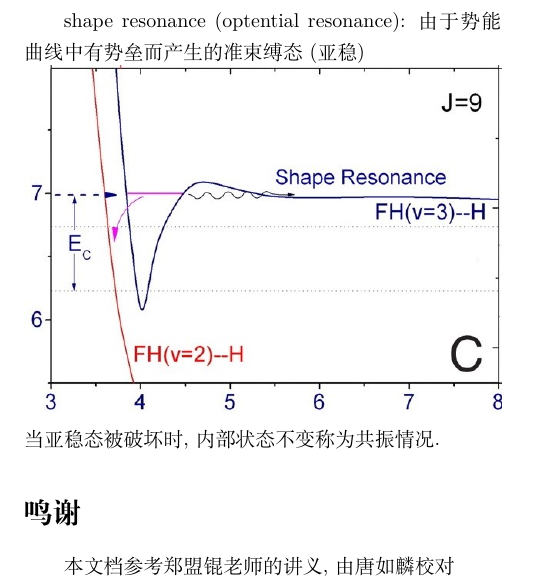
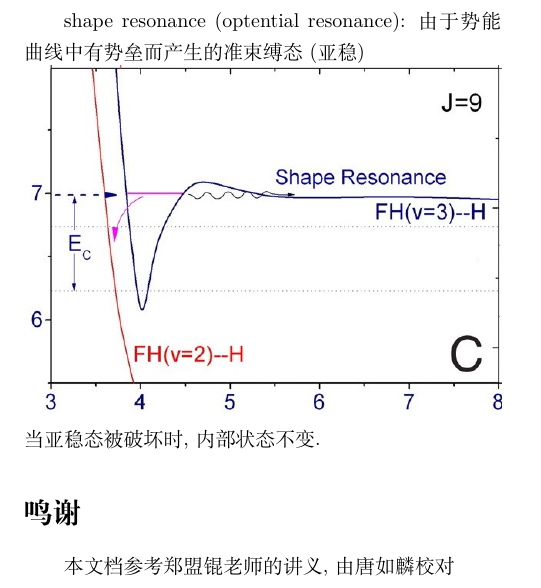
Before and after one commit to CareF/CareF-knowledge-lib, a LaTeX document (AMO/AMO-note.tex): part of page 8 of 8, cut so that both start at the same text. Compiled offline with XeLaTeX.

Commit message:
update error for AMO: shape resonance

```diff
--- a/AMO/AMO-note.tex
+++ b/AMO/AMO-note.tex
@@ -842,7 +842,7 @@ shape resonance (optential resonance):
 \begin{centering}
 	\includegraphics[width=\linewidth]{shape-res.jpg}
 \end{centering}\\
-当亚稳态被破坏时, 内部状态不变称为共振情况.
+当亚稳态被破坏时, 内部状态不变.
 % subsection shape_resonance (end)
 % section scattering_theory (end)
 \section*{鸣谢}
```
Also changed, not shown: AMO/AMO-note.pdf, AMO/AMO-note.tex (2 more changed lines).
